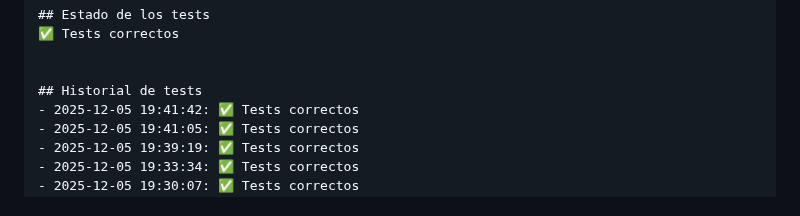
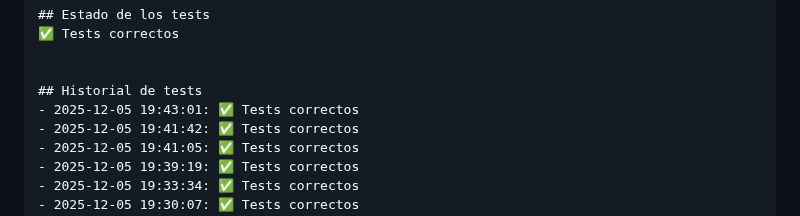
Before and after one commit to Miguel-verdu/P1-MVP, a Markdown page: README.md, the part around the change. Rendered like a GitHub page.

Commit message:
Update README y documentación

```diff
--- a/README.md
+++ b/README.md
@@ -111,6 +111,7 @@ Este proyecto sirve para aprender a usar GitHub Actions 🚀
 
 
 ## Historial de tests
+- 2025-12-05 19:43:01: ✅ Tests correctos
 - 2025-12-05 19:41:42: ✅ Tests correctos
 - 2025-12-05 19:41:05: ✅ Tests correctos
 - 2025-12-05 19:39:19: ✅ Tests correctos
```
